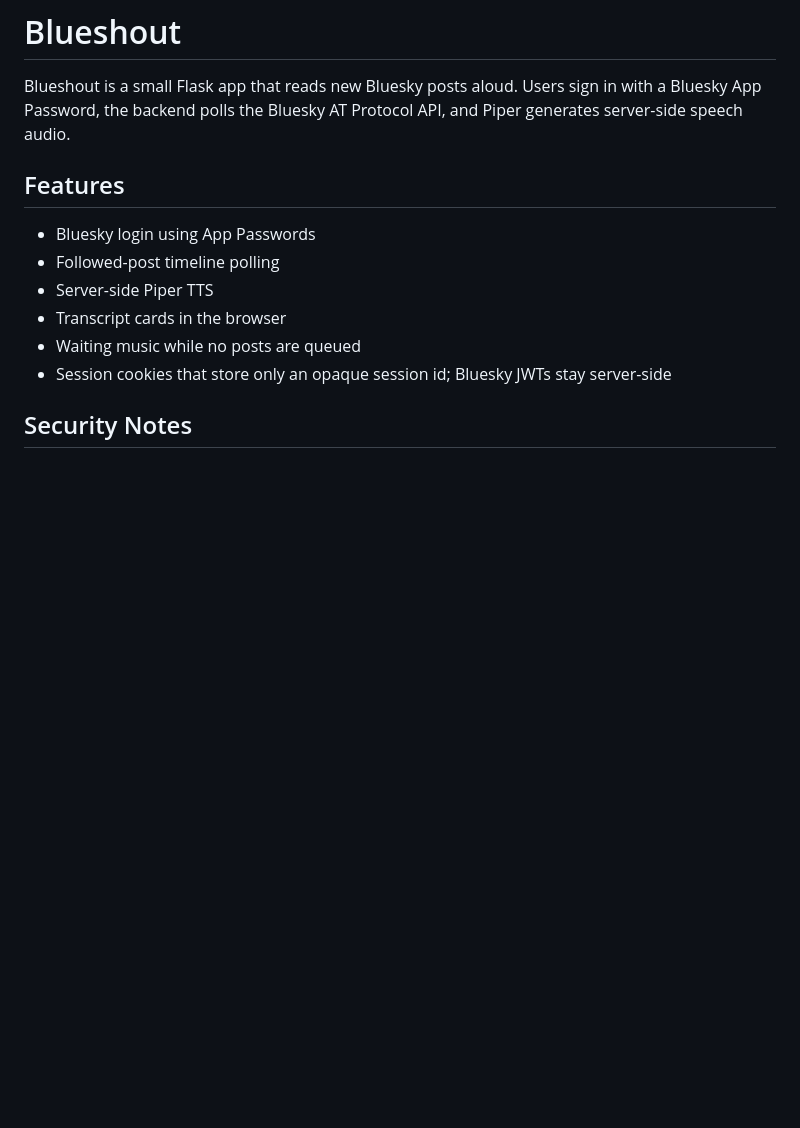
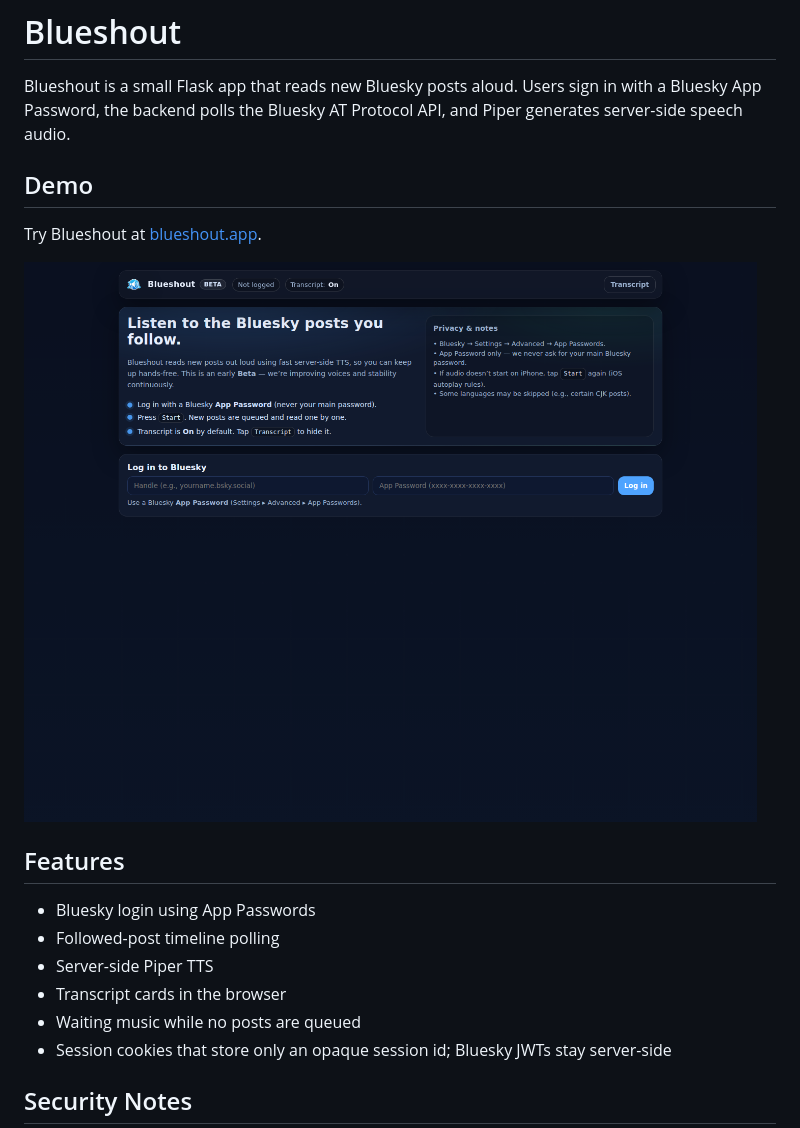
Before and after one commit to Eddienews/blueshout, a Markdown page: README.md, the part around the change. GitHub-like rendering; pictures changed too: docs/blueshout-demo.png (added); blank space fills up the shorter version.

Commit message:
Add demo link and screenshot

```diff
--- a/README.md
+++ b/README.md
@@ -1,6 +1,12 @@
 # Blueshout
 
 Blueshout is a small Flask app that reads new Bluesky posts aloud. Users sign in with a Bluesky App Password, the backend polls the Bluesky AT Protocol API, and Piper generates server-side speech audio.
+
+## Demo
+
+Try Blueshout at [blueshout.app](https://blueshout.app).
+
+![Blueshout demo screenshot](docs/blueshout-demo.png)
 
 ## Features
 
```
